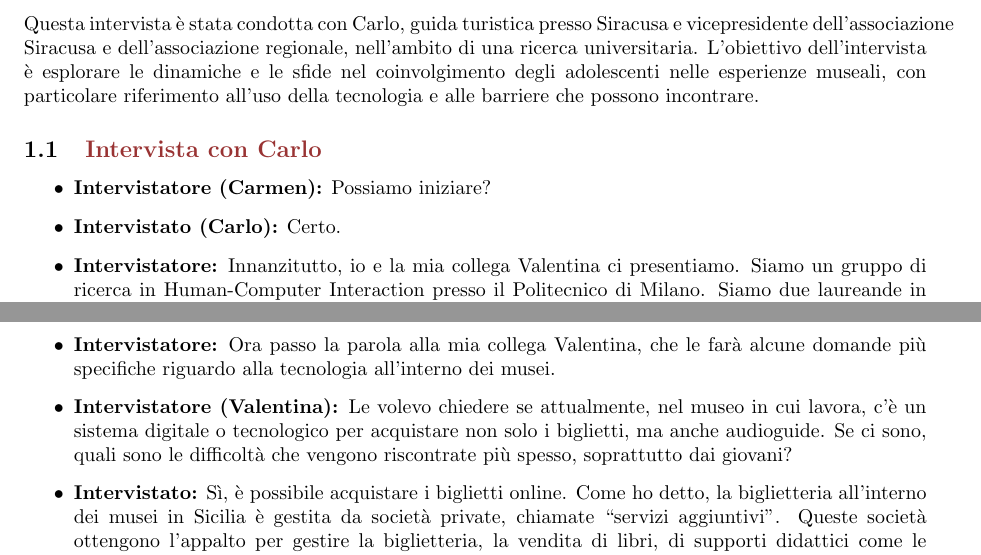
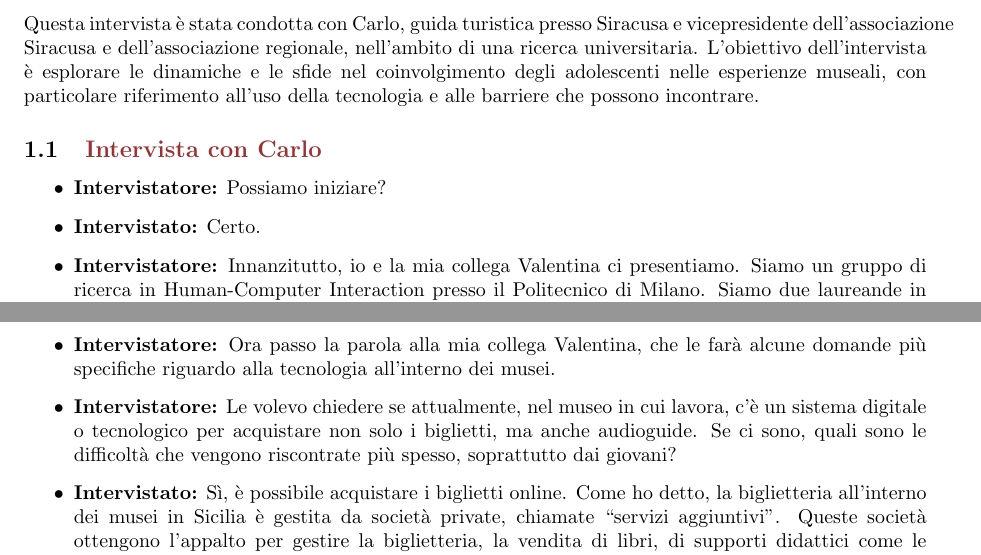
Before and after one commit to carmengiaccotto/project_human_computer_interaction_24-25, a LaTeX document (C1/interviews/DomainExperts/domainExpert2.tex): two parts of pages 1 and 3 of 4, joined at a grey line, cut so that both start at the same text. Compiled offline with pdfLaTeX.

Commit message:
Fixed typos

```diff
--- a/C1/interviews/DomainExperts/domainExpert2.tex
+++ b/C1/interviews/DomainExperts/domainExpert2.tex
@@ -37,8 +37,8 @@ Questa intervista è stata condotta con Carlo, guida turistica presso Siracusa e
 \subsection{\textcolor{subsectioncolor}{Intervista con Carlo}}
 
 \begin{itemize}
-    \item \textbf{Intervistatore (Carmen):} Possiamo iniziare?
-    \item \textbf{Intervistato (Carlo):} Certo.
+    \item \textbf{Intervistatore:} Possiamo iniziare?
+    \item \textbf{Intervistato:} Certo.
     \item \textbf{Intervistatore:} Innanzitutto, io e la mia collega Valentina ci presentiamo. Siamo un gruppo di ricerca in Human-Computer Interaction presso il Politecnico di Milano. Siamo due laureande in ingegneria informatica e stiamo esplorando come integrare tecnologia e cultura per rendere l’arte e il patrimonio culturale più accessibili e coinvolgenti, soprattutto tra i giovani.
 
     Vorremmo chiederle se può presentarsi e spiegarci qual è il suo ruolo all’interno del museo.
@@ -91,7 +91,7 @@ Questa intervista è stata condotta con Carlo, guida turistica presso Siracusa e
 
     \item \textbf{Intervistatore:} Ora passo la parola alla mia collega Valentina, che le farà alcune domande più specifiche riguardo alla tecnologia all’interno dei musei.
 
-    \item \textbf{Intervistatore (Valentina):} Le volevo chiedere se attualmente, nel museo in cui lavora, c’è un sistema digitale o tecnologico per acquistare non solo i biglietti, ma anche audioguide. Se ci sono, quali sono le difficoltà che vengono riscontrate più spesso, soprattutto dai giovani?
+    \item \textbf{Intervistatore:} Le volevo chiedere se attualmente, nel museo in cui lavora, c’è un sistema digitale o tecnologico per acquistare non solo i biglietti, ma anche audioguide. Se ci sono, quali sono le difficoltà che vengono riscontrate più spesso, soprattutto dai giovani?
 
     \item \textbf{Intervistato:} Sì, è possibile acquistare i biglietti online. Come ho detto, la biglietteria all’interno dei musei in Sicilia è gestita da società private, chiamate “servizi aggiuntivi”. Queste società ottengono l’appalto per gestire la biglietteria, la vendita di libri, di supporti didattici come le audioguide, i servizi didattici e i bar. I supporti didattici al museo sono presenti, come ho accennato prima. Tutto è migliorabile, nel senso che si potrebbe fare sempre di più. Comunque, ci sono video e il biglietto si può acquistare online, anche in forma cumulativa.
 
```
Also changed, not shown: C1/interviews/DomainExperts/domainExpert2.pdf.
